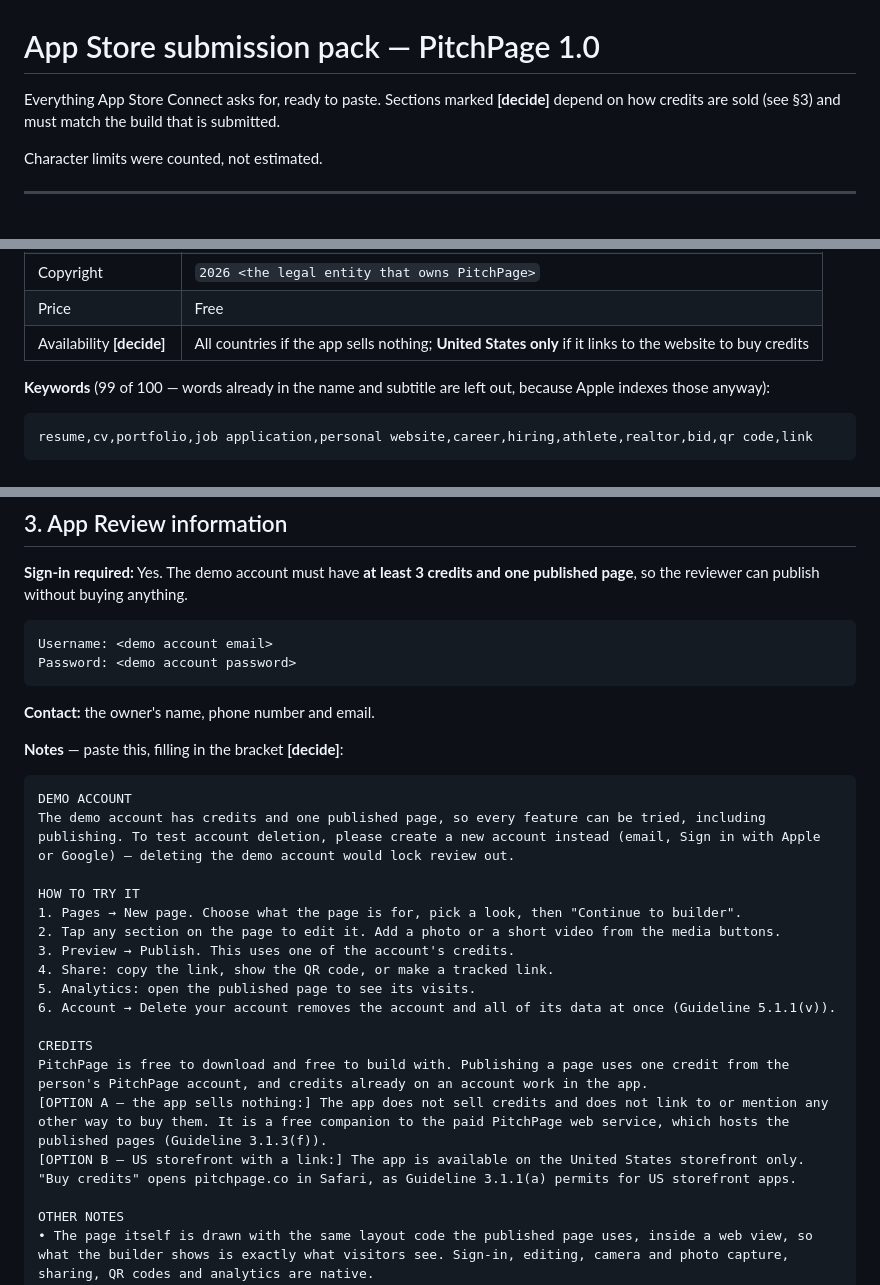
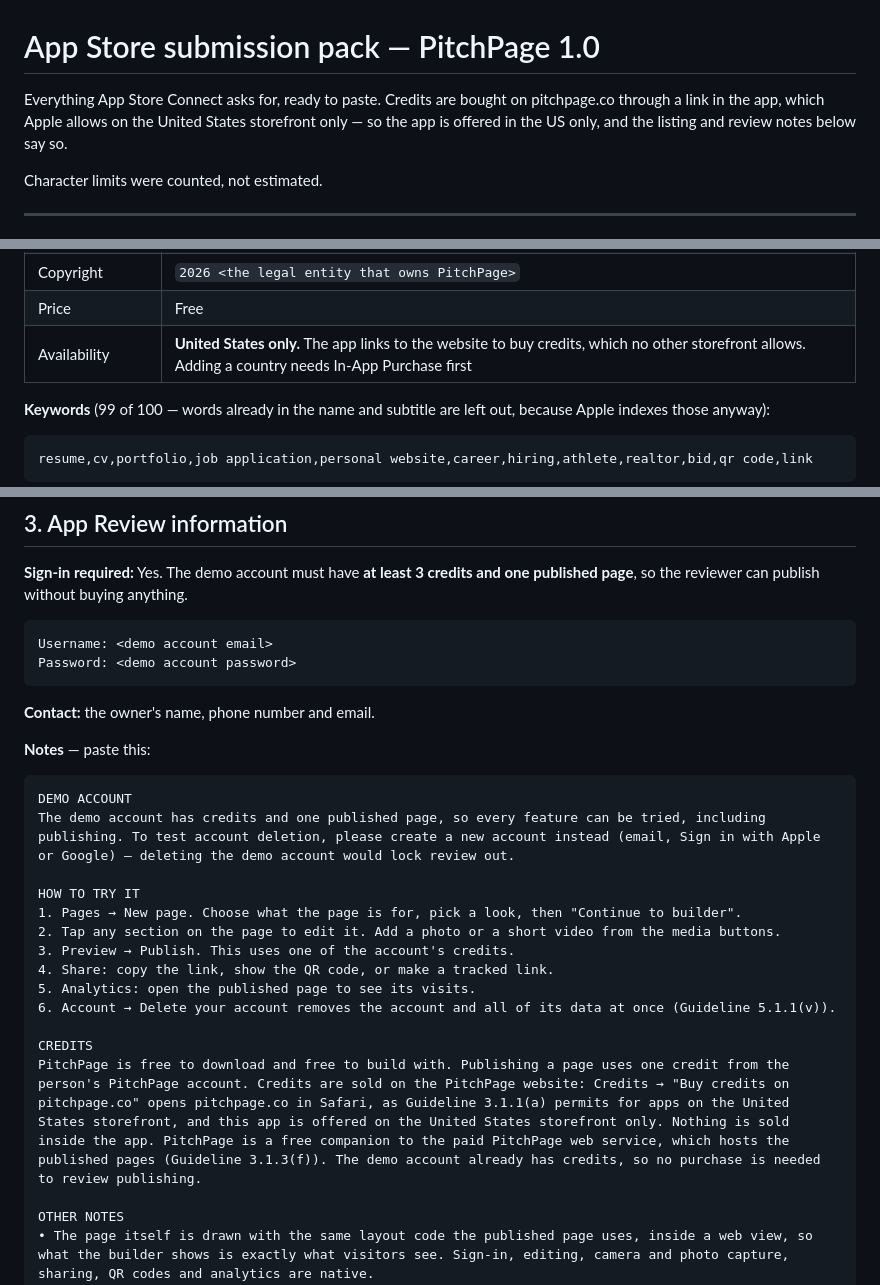
Before and after one commit to ridoy-pitchpage/pitchpage-app-ios, a Markdown page: docs/APP_STORE.md, 3 parts joined by grey strips. GitHub-like rendering.

Commit message:
Point the App Store pack at the US-only website purchase
Availability is the United States only, the description says credits are
bought on pitchpage.co, and the review notes now describe the one
arrangement the build has: "Buy credits on pitchpage.co" opens Safari, as
Guideline 3.1.1(a) permits on the US storefront; nothing is sold inside
the app; and the demo account already holds credits, so review never needs
to buy one.

Co-Authored-By: Claude Opus 5.5 <noreply@anthropic.com>

````diff
--- a/docs/APP_STORE.md
+++ b/docs/APP_STORE.md
@@ -1,8 +1,9 @@
 # App Store submission pack — PitchPage 1.0
 
-Everything App Store Connect asks for, ready to paste. Sections marked
-**[decide]** depend on how credits are sold (see §3) and must match the build
-that is submitted.
+Everything App Store Connect asks for, ready to paste. Credits are bought on
+pitchpage.co through a link in the app, which Apple allows on the United
+States storefront only — so the app is offered in the US only, and the
+listing and review notes below say so.
 
 Character limits were counted, not estimated.
 
@@ -22,7 +23,7 @@ Character limits were counted, not estimated.
 | Privacy Policy URL | `https://pitchpage.co/privacy` (live) |
 | Copyright | `2026 <the legal entity that owns PitchPage>` |
 | Price | Free |
-| Availability **[decide]** | All countries if the app sells nothing; **United States only** if it links to the website to buy credits |
+| Availability | **United States only.** The app links to the website to buy credits, which no other storefront allows. Adding a country needs In-App Purchase first |
 
 **Keywords** (99 of 100 — words already in the name and subtitle are left out,
 because Apple indexes those anyway):
@@ -114,7 +115,7 @@ Password: <demo account password>
 
 **Contact:** the owner's name, phone number and email.
 
-**Notes** — paste this, filling in the bracket **[decide]**:
+**Notes** — paste this:
 
 ```
 DEMO ACCOUNT
@@ -129,9 +130,7 @@ HOW TO TRY IT
 6. Account → Delete your account removes the account and all of its data at once (Guideline 5.1.1(v)).
 
 CREDITS
-PitchPage is free to download and free to build with. Publishing a page uses one credit from the person's PitchPage account, and credits already on an account work in the app.
-[OPTION A — the app sells nothing:] The app does not sell credits and does not link to or mention any other way to buy them. It is a free companion to the paid PitchPage web service, which hosts the published pages (Guideline 3.1.3(f)).
-[OPTION B — US storefront with a link:] The app is available on the United States storefront only. "Buy credits" opens pitchpage.co in Safari, as Guideline 3.1.1(a) permits for US storefront apps.
+PitchPage is free to download and free to build with. Publishing a page uses one credit from the person's PitchPage account. Credits are sold on the PitchPage website: Credits → "Buy credits on pitchpage.co" opens pitchpage.co in Safari, as Guideline 3.1.1(a) permits for apps on the United States storefront, and this app is offered on the United States storefront only. Nothing is sold inside the app. PitchPage is a free companion to the paid PitchPage web service, which hosts the published pages (Guideline 3.1.3(f)). The demo account already has credits, so no purchase is needed to review publishing.
 
 OTHER NOTES
 • The page itself is drawn with the same layout code the published page uses, inside a web view, so what the builder shows is exactly what visitors see. Sign-in, editing, camera and photo capture, sharing, QR codes and analytics are native.
````
Also changed, not shown: other parts of docs/APP_STORE.md (+1 -1 lines).
